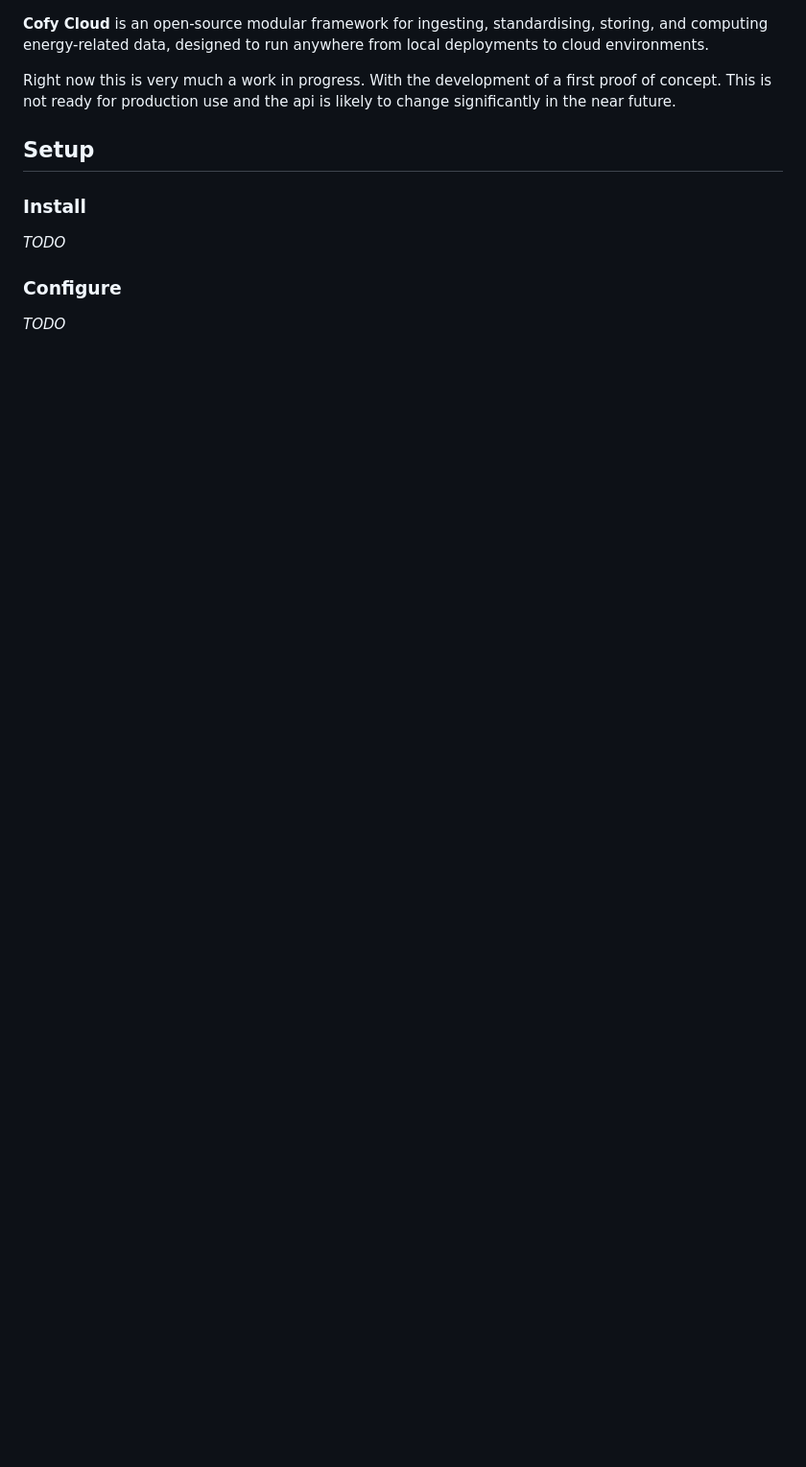
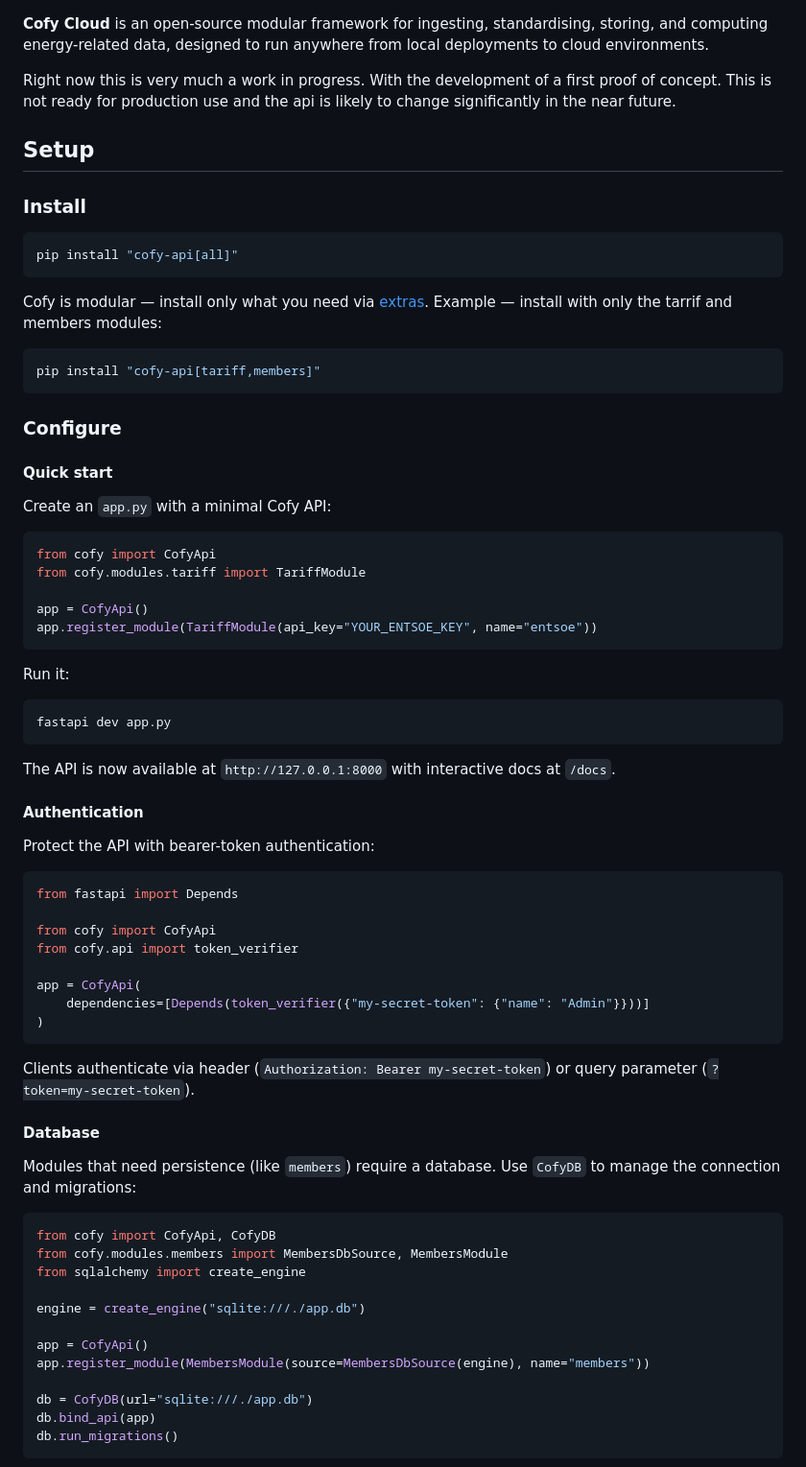
Before and after one commit to EnergieID/cofy-api, a Markdown page: README.md, the part around one of its changes. Shown at 96% size. GitHub-like rendering; blank space fills up the shorter version.

Commit message:
Complete readme

````diff
--- a/README.md
+++ b/README.md
@@ -4,7 +4,75 @@ Right now this is very much a work in progress.
 With the development of a first proof of concept. This is not ready for production use and the api is likely to change significantly in the near future.
 
 ## Setup
+
 ### Install
-*TODO*
+
+```sh
+pip install "cofy-api[all]"
+```
+
+Cofy is modular — install only what you need via [extras](https://packaging.python.org/en/latest/specifications/dependency-specifiers/#extras).
+Example — install with only the tarrif and members modules:
+
+```sh
+pip install "cofy-api[tariff,members]"
+```
+
 ### Configure
-*TODO*
+
+#### Quick start
+
+Create an `app.py` with a minimal Cofy API:
+
+```python
+from cofy import CofyApi
+from cofy.modules.tariff import TariffModule
+
+app = CofyApi()
+app.register_module(TariffModule(api_key="YOUR_ENTSOE_KEY", name="entsoe"))
+```
+
+Run it:
+
+```sh
+fastapi dev app.py
+```
+
+The API is now available at `http://127.0.0.1:8000` with interactive docs at `/docs`.
+
+#### Authentication
+
+Protect the API with bearer-token authentication:
+
+```python
+from fastapi import Depends
+
+from cofy import CofyApi
+from cofy.api import token_verifier
+
+app = CofyApi(
+    dependencies=[Depends(token_verifier({"my-secret-token": {"name": "Admin"}}))]
+)
+```
+
+Clients authenticate via header (`Authorization: Bearer my-secret-token`) or query parameter (`?token=my-secret-token`).
+
+#### Database
+
+Modules that need persistence (like `members`) require a database. Use `CofyDB` to manage the connection and migrations:
+
+```python
+from cofy import CofyApi, CofyDB
+from cofy.modules.members import MembersDbSource, MembersModule
+from sqlalchemy import create_engine
+
+engine = create_engine("sqlite:///./app.db")
+
+app = CofyApi()
+app.register_module(MembersModule(source=MembersDbSource(engine), name="members"))
+
+db = CofyDB(url="sqlite:///./app.db")
+db.bind_api(app)
+db.run_migrations()
+```
+
````
Also changed, not shown: other parts of README.md (+49 -0 lines).
